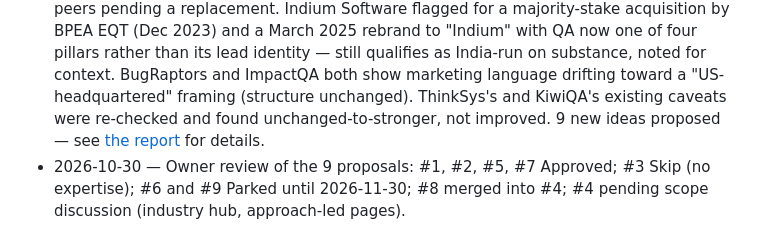
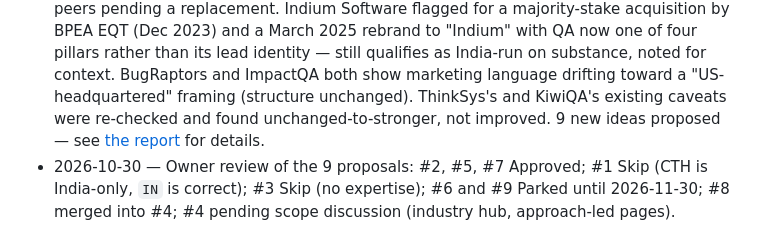
Before and after one commit to nitesh-qain/qain-website, a Markdown page: seo/COMPETITOR-IDEAS.md, the part around one of its changes. Rendered like a GitHub page.

Commit message:
Competitor idea #1: Skip (CTH is India-only, areaServed IN is correct)
Co-Authored-By: Claude Sonnet 5.5 <noreply@anthropic.com>

```diff
--- a/seo/COMPETITOR-IDEAS.md
+++ b/seo/COMPETITOR-IDEAS.md
@@ -75,4 +75,4 @@ Every idea gets three scores, set by the agent:
 
 - 2026-10-01 — File created. Verified peer list built and checked (6 peers confirmed India-run with real US presence; QASource, QA Mentor, TestingXperts, and QualiZeal considered and excluded — see table above; Cigniti Technologies added as a replacement). Ideas table awaits the first full audit.
 - 2026-10-05 — First full monthly audit. Peer list re-verified: **Cigniti Technologies removed** — acquired and dissolved into Coforge Limited (effective May 2026), delisted from BSE/NSE, no longer an independent India-run company; list is down to 5 verified peers pending a replacement. Indium Software flagged for a majority-stake acquisition by BPEA EQT (Dec 2023) and a March 2025 rebrand to "Indium" with QA now one of four pillars rather than its lead identity — still qualifies as India-run on substance, noted for context. BugRaptors and ImpactQA both show marketing language drifting toward a "US-headquartered" framing (structure unchanged). ThinkSys's and KiwiQA's existing caveats were re-checked and found unchanged-to-stronger, not improved. 9 new ideas proposed — see [the report](reports/competitor-2026-10-05.md) for details.
-- 2026-10-30 — Owner review of the 9 proposals: #1, #2, #5, #7 Approved; #3 Skip (no expertise); #6 and #9 Parked until 2026-11-30; #8 merged into #4; #4 pending scope discussion (industry hub, approach-led pages).
+- 2026-10-30 — Owner review of the 9 proposals: #2, #5, #7 Approved; #1 Skip (CTH is India-only, `IN` is correct); #3 Skip (no expertise); #6 and #9 Parked until 2026-11-30; #8 merged into #4; #4 pending scope discussion (industry hub, approach-led pages).
```
Also changed, not shown: other parts of seo/COMPETITOR-IDEAS.md (+1 -1 lines).
